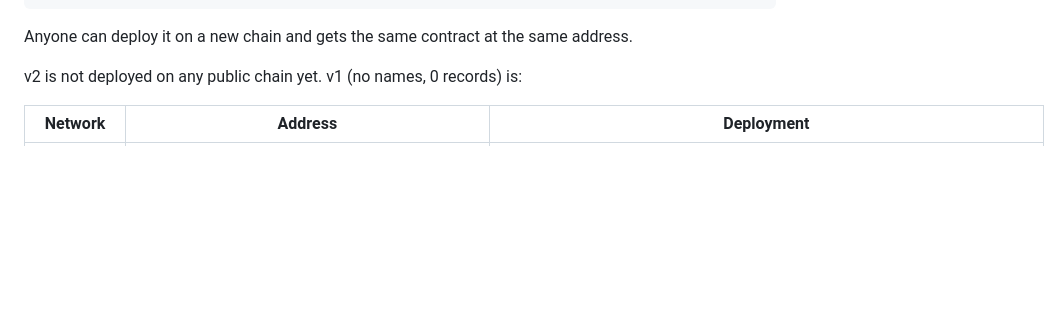
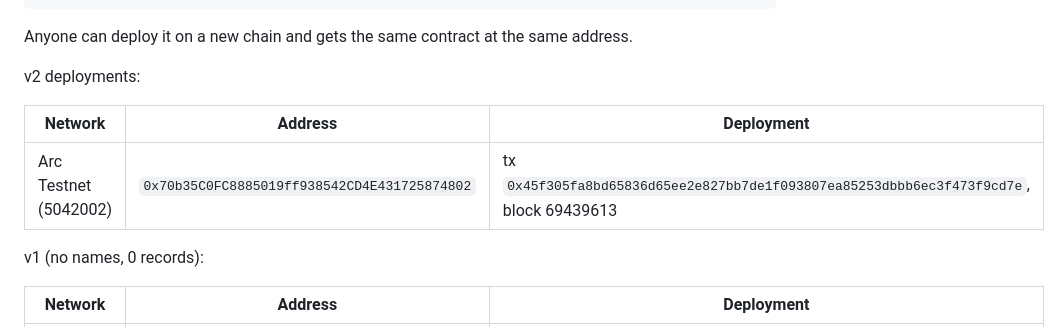
Before and after one commit to mondaylabsltd/safe-genesis-registry, a Markdown page: README.md, the part around the change. Rendered like a GitHub page; blank space fills up the shorter version.

Commit message:
Record the v2 registry's Arc Testnet deployment
Co-Authored-By: Claude Opus 5.5 <noreply@anthropic.com>

```diff
--- a/README.md
+++ b/README.md
@@ -174,7 +174,13 @@ forge script script/Deploy.s.sol --rpc-url $RPC --broadcast --account deployer
 Anyone can deploy it on a new chain and gets the same contract at the same
 address.
 
-v2 is not deployed on any public chain yet. v1 (no names, 0 records) is:
+v2 deployments:
+
+| Network | Address | Deployment |
+| --- | --- | --- |
+| Arc Testnet (5042002) | `0x70b35C0FC8885019ff938542CD4E431725874802` | tx `0x45f305fa8bd65836d65ee2e827bb7de1f093807ea85253dbbb6ec3f473f9cd7e`, block 69439613 |
+
+v1 (no names, 0 records):
 
 | Network | Address | Deployment |
 | --- | --- | --- |
```
